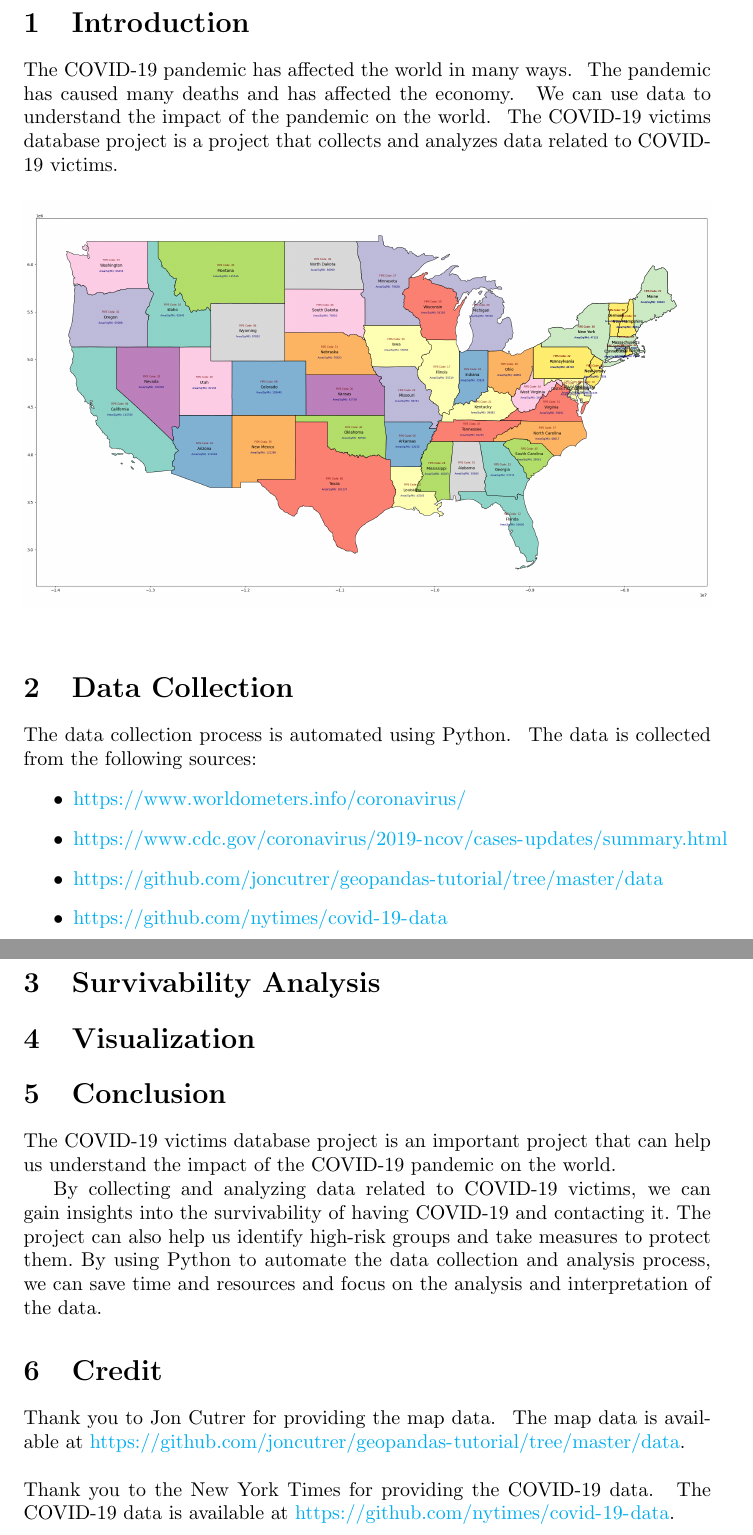
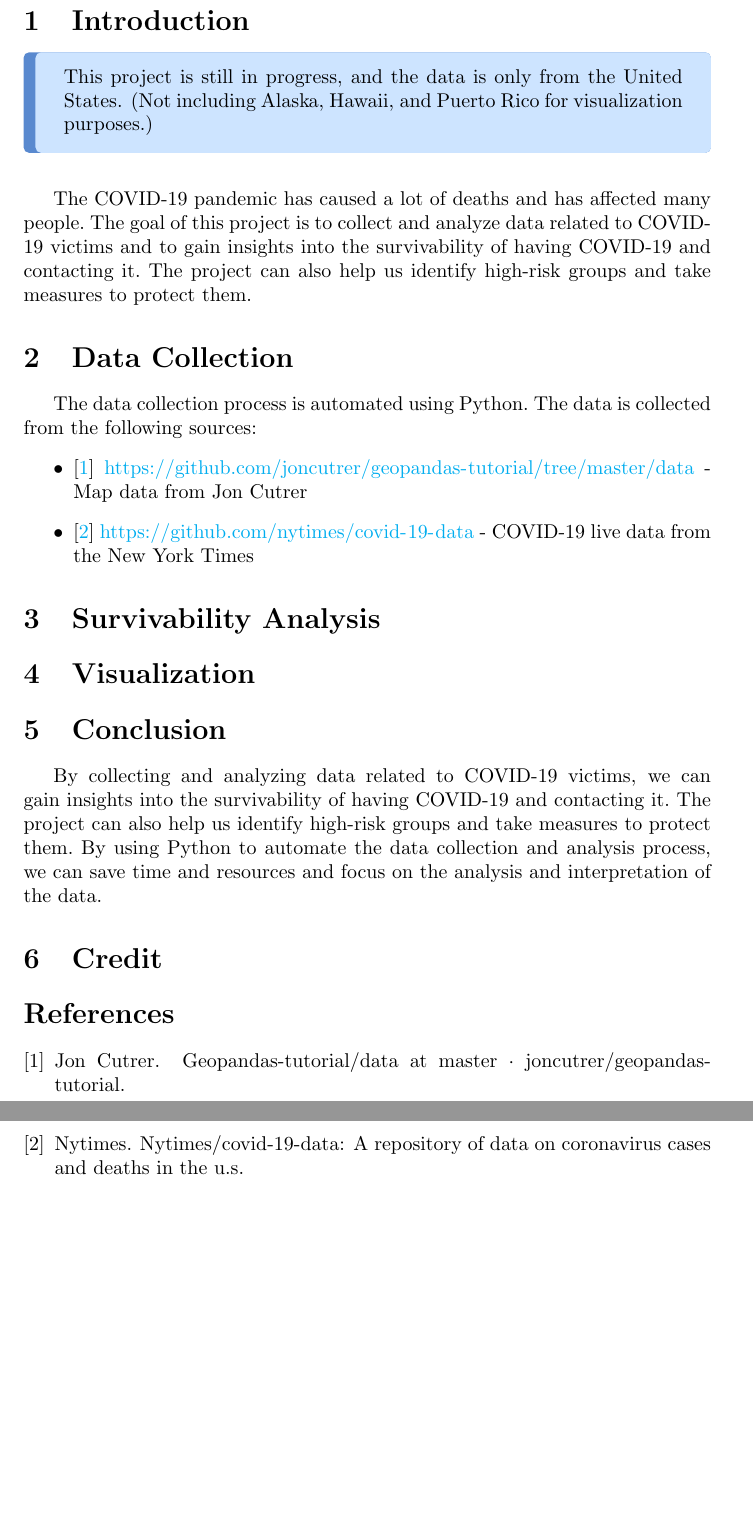
Before and after one commit to livxy/survivability-covid, a LaTeX document (paper.tex): two parts of pages 2 and 3 of 3, joined at a grey line, cut so that both start at the same text, the shorter picture padded with empty space. Compiled offline with pdfLaTeX.

Commit message:
integrated beautifully formatted BibTeX citations

```diff
--- a/paper.tex
+++ b/paper.tex
@@ -21,29 +37,29 @@
 % add some indents so the title is on the top of the page
 \thispagestyle{empty}
 \vspace{50cm}
+\setlength{\columnsep}{14pt}
 
 
 \section{Introduction}
-The COVID-19 pandemic has affected the world in many ways. \
-The pandemic has caused many deaths and has affected the economy. \
-We can use data to understand the impact of the pandemic on the world. \
-The COVID-19 victims database project is a project that collects and analyzes data related to COVID-19 victims.
+\begin{boxH}
+    This project is still in progress, and the data is only from the United States. (Not including Alaska, Hawaii, and Puerto Rico for visualization purposes.)
+\end{boxH}
 
-\begin{figure}[h]
-\centering
-\includegraphics[width=1\textwidth]{images/USA.png}
-% \caption{COVID-19 victims in the US}
-\end{figure}
+\indent
+
+The COVID-19 pandemic has caused a lot of deaths and has affected many people.\
+The goal of this project is to collect and analyze data related to COVID-19 victims and to gain insights into the survivability of having COVID-19 and contacting it.\
+The project can also help us identify high-risk groups and take measures to protect them.
 
 
 \section{Data Collection}
-The data collection process is automated using Python. \
+\indent
+
+The data collection process is automated using Python.\
 The data is collected from the following sources: \
 \begin{itemize}
-\item \url{https://www.worldometers.info/coronavirus/}
-\item \url{https://www.cdc.gov/coronavirus/2019-ncov/cases-updates/summary.html}
-\item \url{https://github.com/joncutrer/geopandas-tutorial/tree/master/data}
-\item \url{https://github.com/nytimes/covid-19-data}
+    \item \cite{cutrer} \url{https://github.com/joncutrer/geopandas-tutorial/tree/master/data} - Map data from Jon Cutrer
+    \item \cite{nytimes} \url{https://github.com/nytimes/covid-19-data} - COVID-19 live data from the New York Times
 \end{itemize}
 
 
@@ -53,19 +69,23 @@ The data is collected from the following sources: \
 
 \section{Visualization}
 
+% \begin{figure}[h]
+%     \centering
+%     \includegraphics[width=1\textwidth]{images/USA.png}
+%     % \caption{COVID-19 victims in the US}
+% \end{figure}
+
 \section{Conclusion}
-The COVID-19 victims database project is an important project that can help us understand the impact of the COVID-19 pandemic on the world.\
+
+\indent
 
 By collecting and analyzing data related to COVID-19 victims, we can gain insights into the survivability of having COVID-19 and contacting it.\
 The project can also help us identify high-risk groups and take measures to protect them.\
 By using Python to automate the data collection and analysis process, we can save time and resources and focus on the analysis and interpretation of the data.
 
 \section{Credit}
-% give thank you to https://github.com/joncutrer/geopandas-tutorial/tree/master/data for the map data
-Thank you to Jon Cutrer for providing the map data. \
-The map data is available at \url{https://github.com/joncutrer/geopandas-tutorial/tree/master/data}.
-\\\\
-Thank you to the New York Times for providing the COVID-19 data. \
-The COVID-19 data is available at \url{https://github.com/nytimes/covid-19-data}.
+
+\bibliographystyle{plain}
+\bibliography{extra/paper}
 
 \end{document}
```
Also changed, not shown: extra/paper.bib (added, +13 -0 lines), paper.pdf, paper.tex (16 more changed lines).
